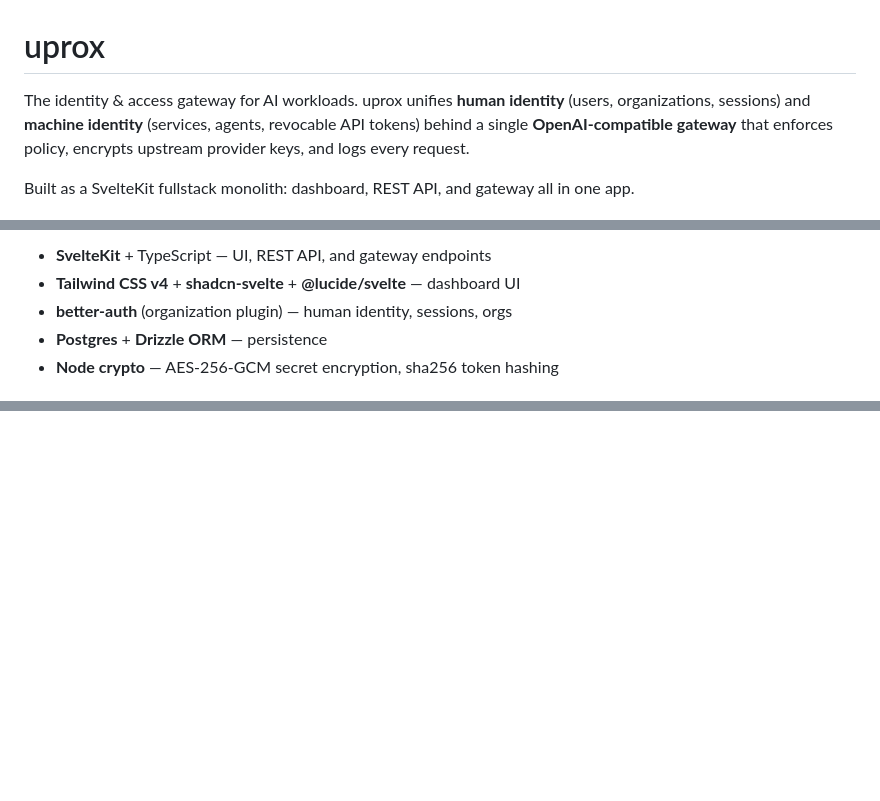
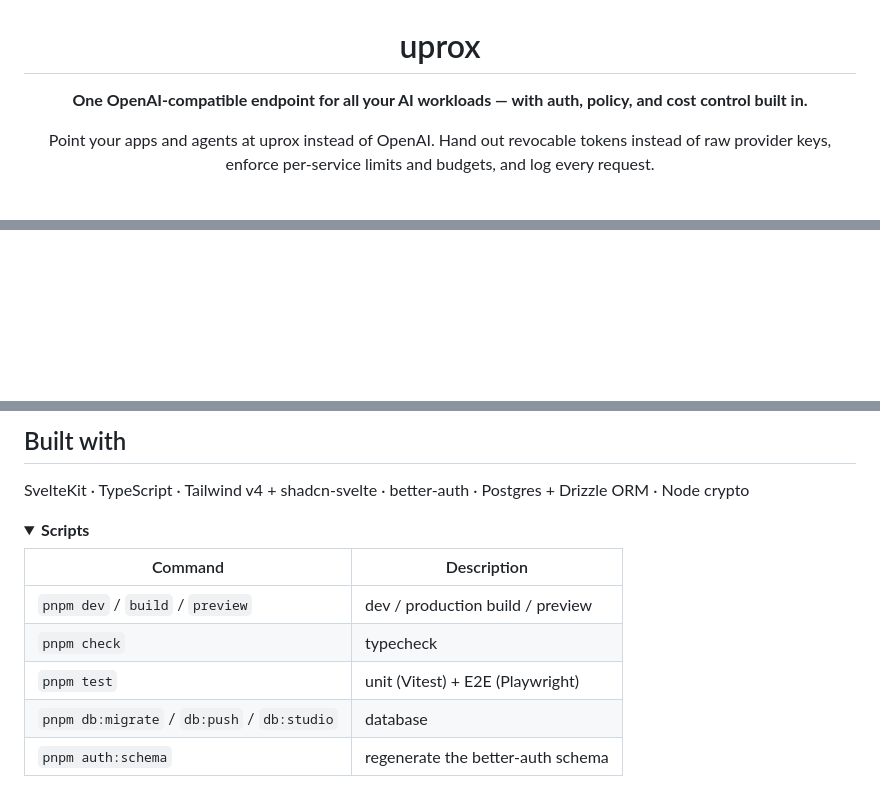
Before and after one commit to p-arndt/uprox, a Markdown page: README.md, 3 parts joined by grey strips. Drawn GitHub-style; folded sections open; blank space fills up the shorter version.

Commit message:
chore: adjusted README.md and add some screenshots

```diff
--- a/README.md
+++ b/README.md
@@ -1,10 +3,7 @@
 # uprox
 
-The identity & access gateway for AI workloads. uprox unifies **human identity**
-(users, organizations, sessions) and **machine identity** (services, agents,
-revocable API tokens) behind a single **OpenAI-compatible gateway** that enforces
-policy, encrypts upstream provider keys, and logs every request.
+**One OpenAI-compatible endpoint for all your AI workloads — with auth, policy, and cost control built in.**
 
-Built as a SvelteKit fullstack monolith: dashboard, REST API, and gateway all in
-one app.
+Point your apps and agents at uprox instead of OpenAI. Hand out revocable tokens instead of
+raw provider keys, enforce per-service limits and budgets, and log every request.
 
@@ -12,7 +14,3 @@ one app.
 
-- **SvelteKit** + TypeScript — UI, REST API, and gateway endpoints
-- **Tailwind CSS v4** + **shadcn-svelte** + **@lucide/svelte** — dashboard UI
-- **better-auth** (organization plugin) — human identity, sessions, orgs
-- **Postgres** + **Drizzle ORM** — persistence
-- **Node crypto** — AES-256-GCM secret encryption, sha256 token hashing
+<br />
 
@@ -189,0 +113,15 @@ changing the data model.
+## Built with
+
+SvelteKit · TypeScript · Tailwind v4 + shadcn-svelte · better-auth · Postgres + Drizzle ORM · Node crypto
+
+<details>
+<summary><strong>Scripts</strong></summary>
+
+| Command                                     | Description                       |
+| ------------------------------------------- | --------------------------------- |
+| `pnpm dev` / `build` / `preview`            | dev / production build / preview  |
+| `pnpm check`                                | typecheck                         |
+| `pnpm test`                                 | unit (Vitest) + E2E (Playwright)  |
+| `pnpm db:migrate` / `db:push` / `db:studio` | database                          |
+| `pnpm auth:schema`                          | regenerate the better-auth schema |
+
```
Also changed, not shown: other parts of README.md (+78 -147 lines), docs/screenshots/dashboard-dark.png (added), docs/screenshots/dashboard-light.png (added).
